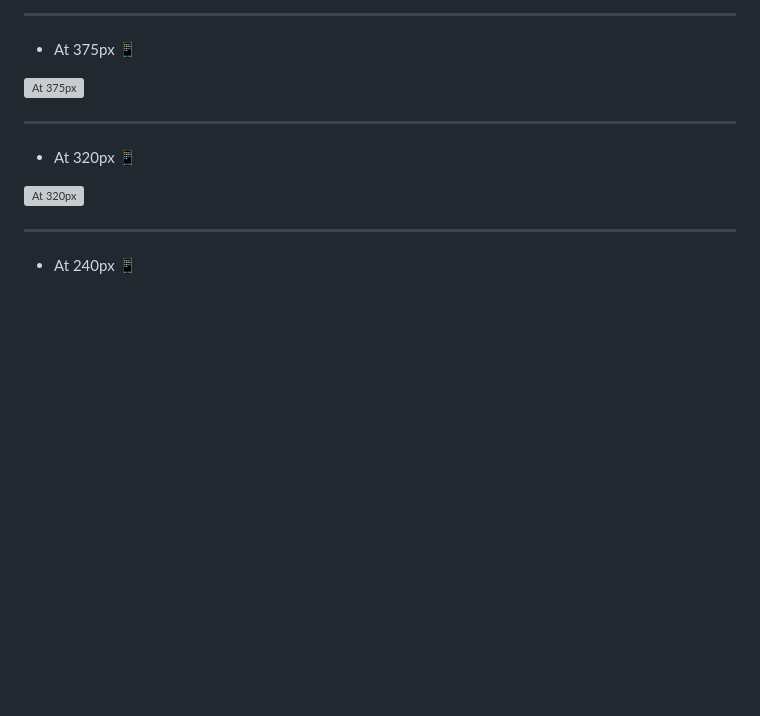
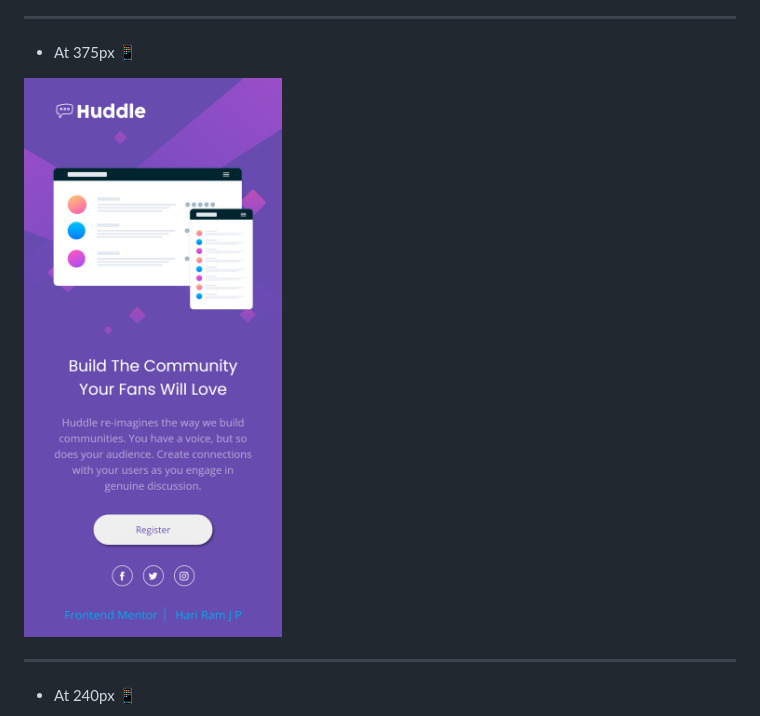
Before and after one commit to hariramjp777/frontend-huddle-landing-page-intro-section, a Markdown page: readme.md, the part around the change printed below. Rendered like a GitHub page; pictures changed too: assets/designs/at375px.png (added); blank space fills up the shorter version; grey boxes are pictures that could not be loaded.

```diff
--- a/readme.md
+++ b/readme.md
@@ -16,12 +15,6 @@
 - At 375px :iphone:
 
 ![At 375px][at375px]
-
----
-
-- At 320px :iphone:
-
-![At 320px][at320px]
 
 ---
 
```
Also changed, not shown: other parts of readme.md (+0 -1 lines), assets/designs/at1440px.png (added), assets/designs/at240px.png (added).
